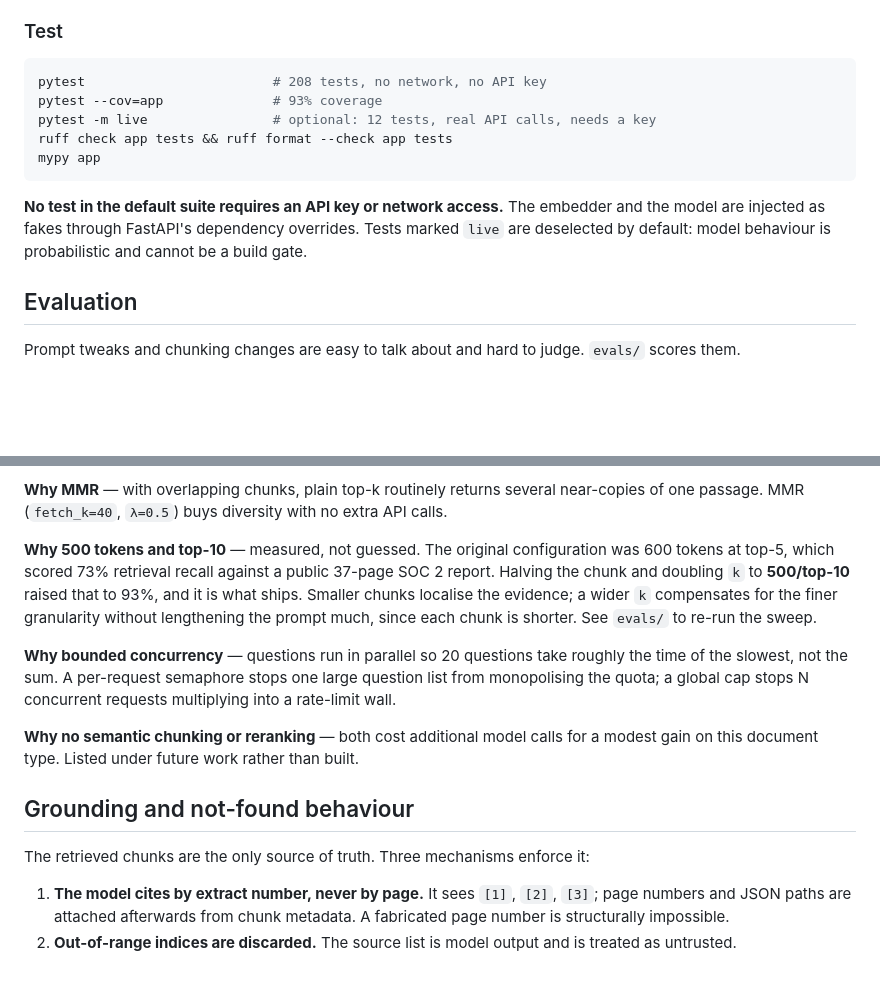
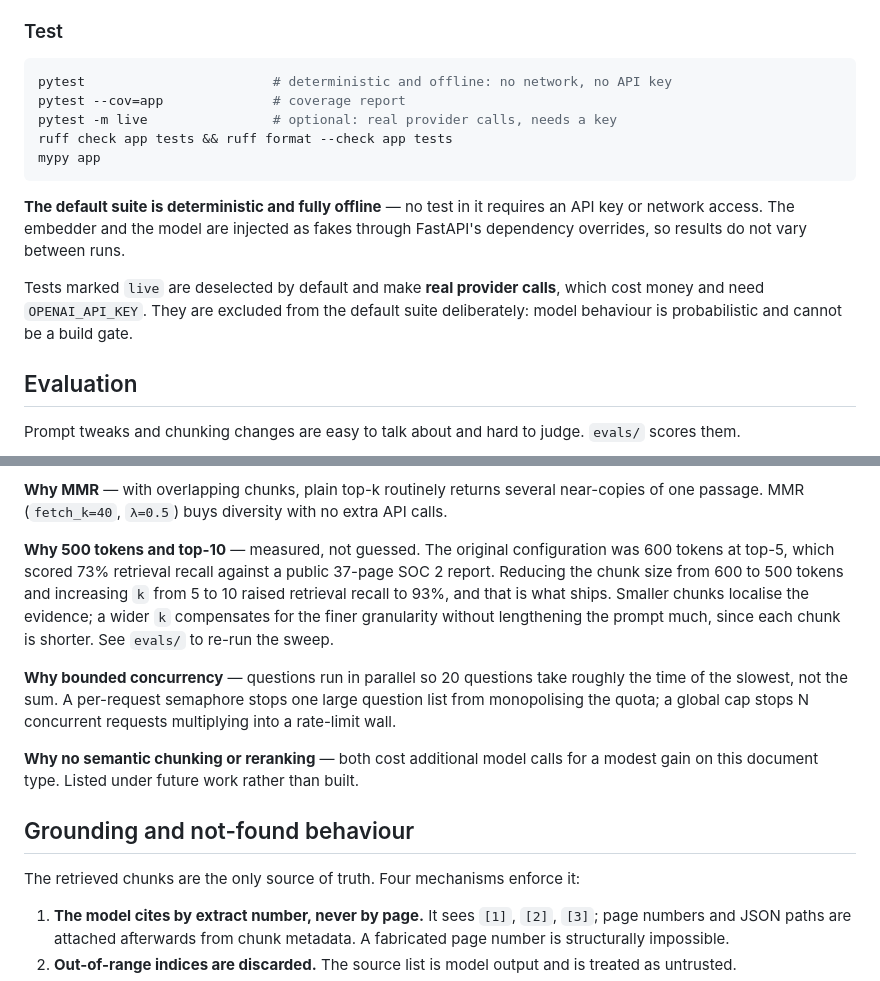
Before and after one commit to CharithaVadamala9/document-qa-service, a Markdown page: README.md, 2 parts joined by grey strips. GitHub-like rendering; blank space fills up the shorter version.

Commit message:
README: clarify chunk sweep, fix mechanism count, drop brittle test counts
- "Why 500 tokens and top-10" now states the change plainly rather than
  describing it as halving and doubling.
- The grounding section said three mechanisms and listed four; the numeric
  check was added without updating the lead-in.
- Test command comments no longer pin exact test counts, which drift with
  every added test. They now say what matters: the default suite is
  deterministic and offline, and -m live makes real provider calls.

Co-Authored-By: Claude Opus 5 (1M context) <noreply@anthropic.com>

````diff
--- a/README.md
+++ b/README.md
@@ -183,14 +183,16 @@ The image is multi-stage: dependencies resolve in a builder stage, and the runti
 ### Test
 
 ```bash
-pytest                        # 208 tests, no network, no API key
-pytest --cov=app              # 93% coverage
-pytest -m live                # optional: 12 tests, real API calls, needs a key
+pytest                        # deterministic and offline: no network, no API key
+pytest --cov=app              # coverage report
+pytest -m live                # optional: real provider calls, needs a key
 ruff check app tests && ruff format --check app tests
 mypy app
 ```
 
-**No test in the default suite requires an API key or network access.** The embedder and the model are injected as fakes through FastAPI's dependency overrides. Tests marked `live` are deselected by default: model behaviour is probabilistic and cannot be a build gate.
+**The default suite is deterministic and fully offline** — no test in it requires an API key or network access. The embedder and the model are injected as fakes through FastAPI's dependency overrides, so results do not vary between runs.
+
+Tests marked `live` are deselected by default and make **real provider calls**, which cost money and need `OPENAI_API_KEY`. They are excluded from the default suite deliberately: model behaviour is probabilistic and cannot be a build gate.
 
 ## Evaluation
 
@@ -244,7 +246,7 @@ The dataset points at a document that is **not committed** (`examples/*.pdf` is
 
 **Why MMR** — with overlapping chunks, plain top-k routinely returns several near-copies of one passage. MMR (`fetch_k=40`, `λ=0.5`) buys diversity with no extra API calls.
 
-**Why 500 tokens and top-10** — measured, not guessed. The original configuration was 600 tokens at top-5, which scored 73% retrieval recall against a public 37-page SOC 2 report. Halving the chunk and doubling `k` to **500/top-10** raised that to 93%, and it is what ships. Smaller chunks localise the evidence; a wider `k` compensates for the finer granularity without lengthening the prompt much, since each chunk is shorter. See `evals/` to re-run the sweep.
+**Why 500 tokens and top-10** — measured, not guessed. The original configuration was 600 tokens at top-5, which scored 73% retrieval recall against a public 37-page SOC 2 report. Reducing the chunk size from 600 to 500 tokens and increasing `k` from 5 to 10 raised retrieval recall to 93%, and that is what ships. Smaller chunks localise the evidence; a wider `k` compensates for the finer granularity without lengthening the prompt much, since each chunk is shorter. See `evals/` to re-run the sweep.
 
 **Why bounded concurrency** — questions run in parallel so 20 questions take roughly the time of the slowest, not the sum. A per-request semaphore stops one large question list from monopolising the quota; a global cap stops N concurrent requests multiplying into a rate-limit wall.
 
@@ -252,7 +254,7 @@ The dataset points at a document that is **not committed** (`examples/*.pdf` is
 
 ## Grounding and not-found behaviour
 
-The retrieved chunks are the only source of truth. Three mechanisms enforce it:
+The retrieved chunks are the only source of truth. Four mechanisms enforce it:
 
 1. **The model cites by extract number, never by page.** It sees `[1]`, `[2]`, `[3]`; page numbers and JSON paths are attached afterwards from chunk metadata. A fabricated page number is structurally impossible.
 2. **Out-of-range indices are discarded.** The source list is model output and is treated as untrusted.
````
